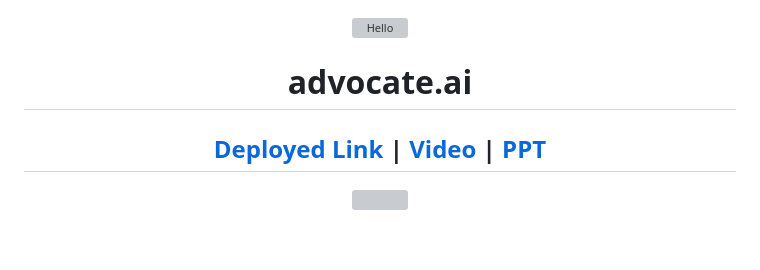
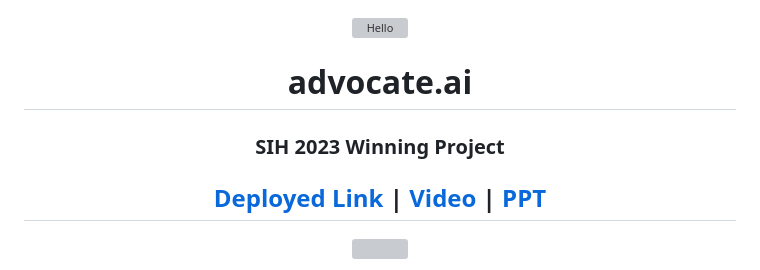
Before and after one commit to CODERdotEXE/advo_public, a Markdown page: README.md, the part around the change. Rendered like a GitHub page; blank space fills up the shorter version; grey boxes are pictures that could not be loaded.

```diff
--- a/README.md
+++ b/README.md
@@ -2,6 +2,7 @@
 
 <div align='center'>
 <h1>advocate.ai</h1>
+<h3>SIH 2023 Winning Project</h3>
 <h2><a href="#demo">Deployed Link</a>  | <a href="https://youtu.be/j869V86b8xw">Video</a> | <a href="#">PPT</a>
 </h2>
 </div>
```
